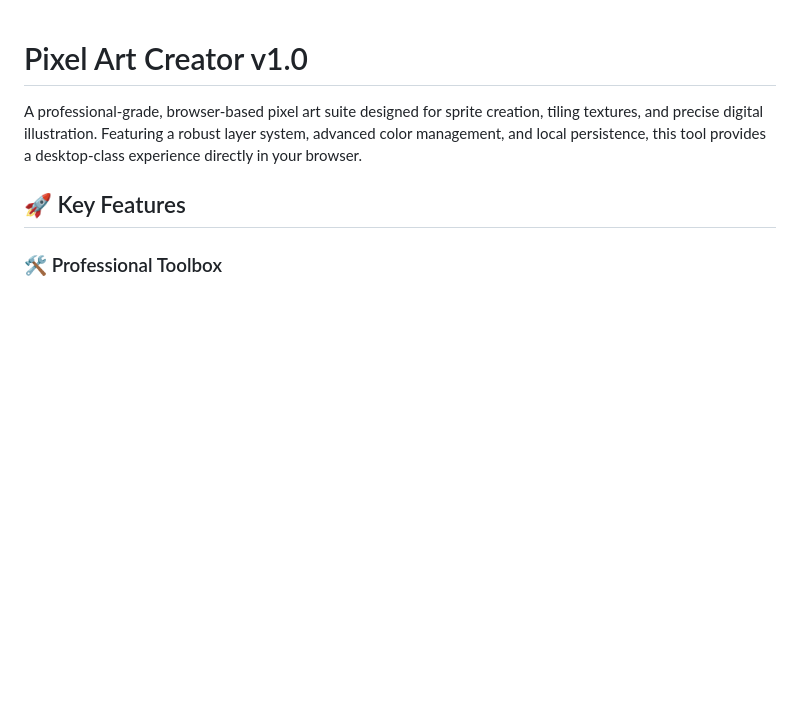
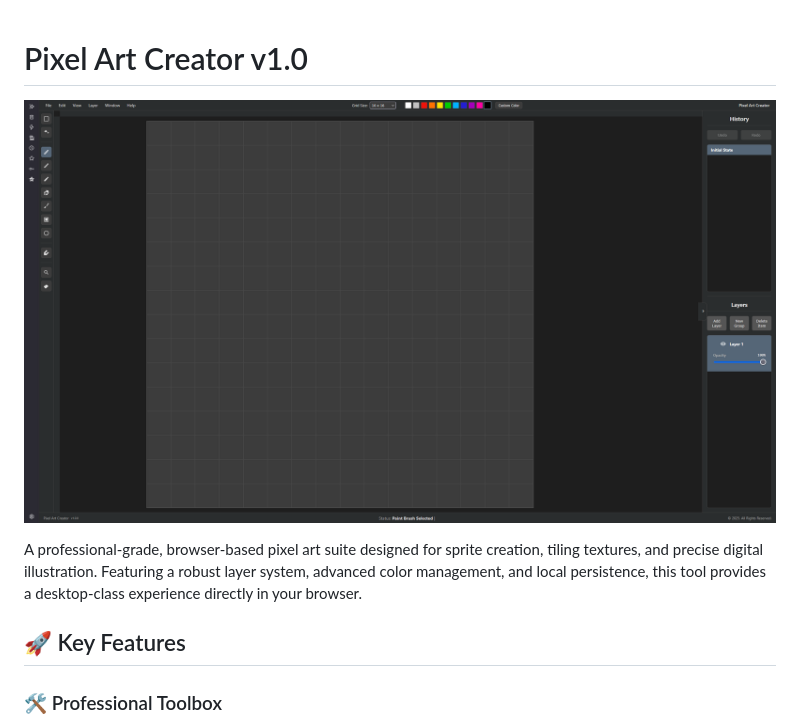
Before and after one commit to pkeffect/pixel-art, a Markdown page: README.md, the part around the change. GitHub-like rendering; blank space fills up the shorter version.

```diff
--- a/README.md
+++ b/README.md
@@ -1,4 +1,6 @@
 # Pixel Art Creator v1.0
+
+![open Chess](./images/image-2025-12-18-190437.png)
 
 A professional-grade, browser-based pixel art suite designed for sprite creation, tiling textures, and precise digital illustration. Featuring a robust layer system, advanced color management, and local persistence, this tool provides a desktop-class experience directly in your browser.
 
```
